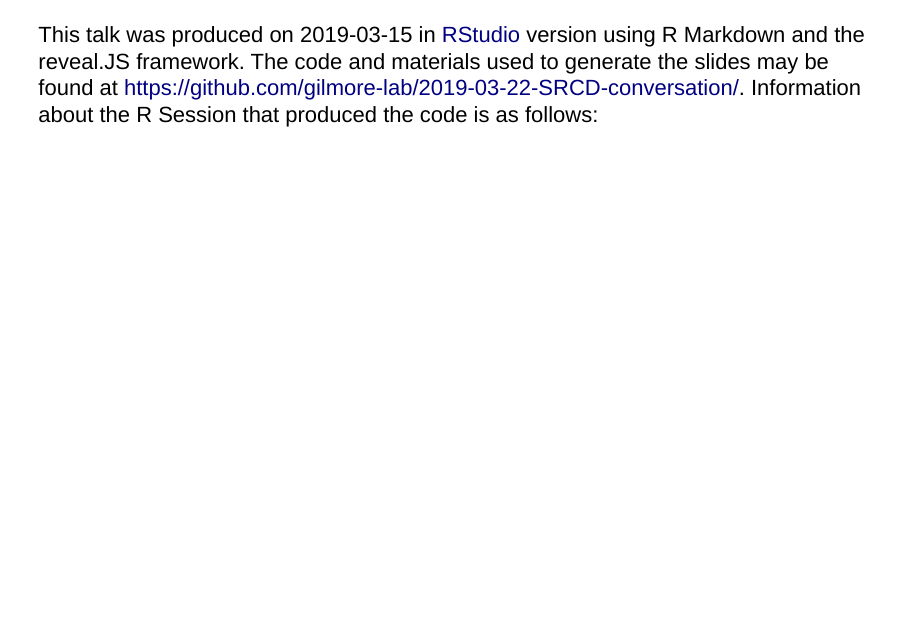
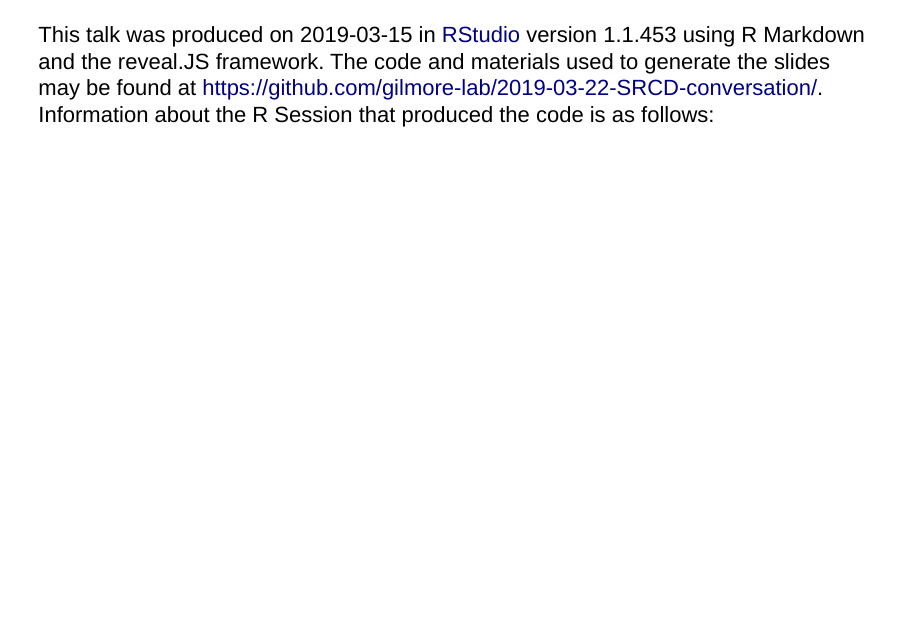
Before and after one commit to gilmore-lab/2019-03-22-SRCD-conversation, an R Markdown document (index.Rmd): page 94 of 95. Rendered offline with R 4.5, knitr and Pandoc, with nearby package versions; drawn as Slidy slides in place of the format the file asks for.

Commit message:
RStudio version

```diff
--- a/index.Rmd
+++ b/index.Rmd
@@ -481,7 +481,7 @@ Peng, R. (2016). A simple explanation for the replication crisis in science · S
 
 ---
 
-This talk was produced on `r Sys.Date()` in [RStudio](http://rstudio.com) version using R Markdown and the reveal.JS framework.
+This talk was produced on `r Sys.Date()` in [RStudio](http://rstudio.com) version 1.1.453 using R Markdown and the reveal.JS framework.
 The code and materials used to generate the slides may be found at <https://github.com/gilmore-lab/2019-03-22-SRCD-conversation/>.
 Information about the R Session that produced the code is as follows:
 
```
Also changed, not shown: index.html.
